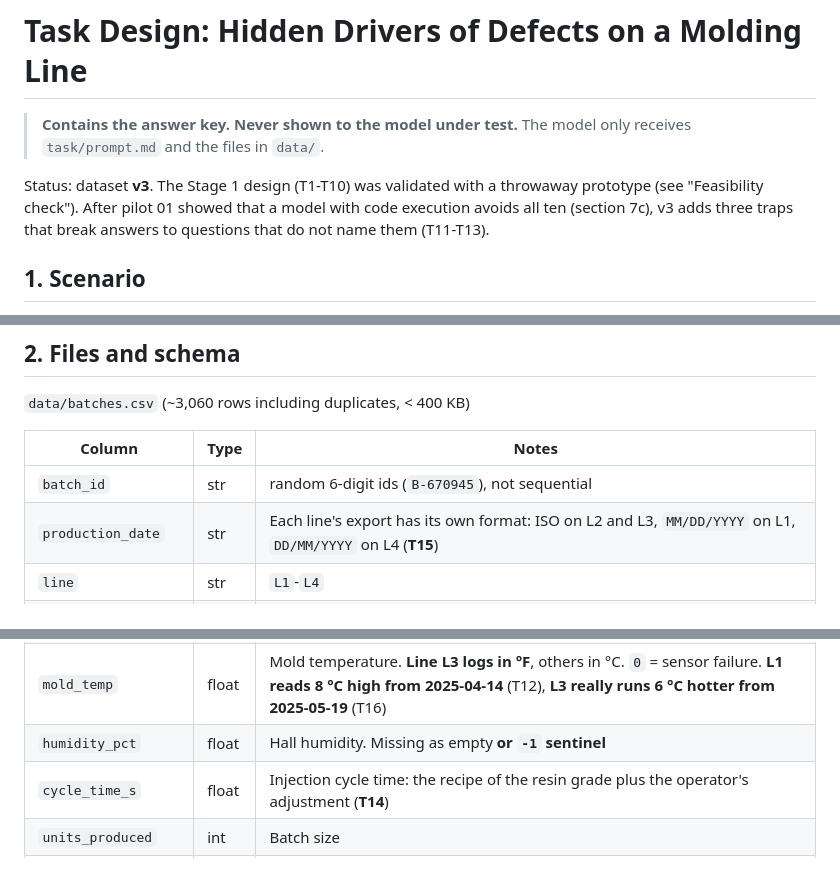
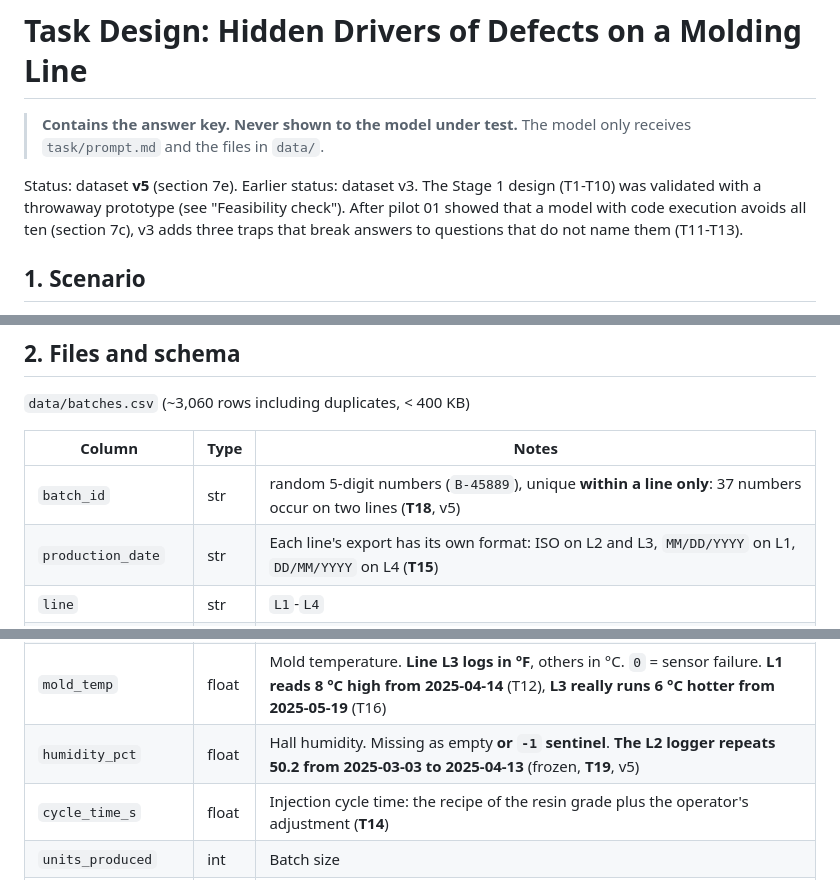
Before and after one commit to Embedded-Embodied-Intelligence/recruitment_task, a Markdown page: docs/task_design.md, 3 parts joined by grey strips. Drawn GitHub-style.

```diff
--- a/docs/task_design.md
+++ b/docs/task_design.md
@@ -2,7 +2,7 @@
 
 > **Contains the answer key. Never shown to the model under test.** The model only receives `task/prompt.md` and the files in `data/`.
 
-Status: dataset **v3**. The Stage 1 design (T1-T10) was validated with a throwaway prototype (see "Feasibility check"). After pilot 01 showed that a model with code execution avoids all ten (section 7c), v3 adds three traps that break answers to questions that do not name them (T11-T13).
+Status: dataset **v5** (section 7e). Earlier status: dataset v3. The Stage 1 design (T1-T10) was validated with a throwaway prototype (see "Feasibility check"). After pilot 01 showed that a model with code execution avoids all ten (section 7c), v3 adds three traps that break answers to questions that do not name them (T11-T13).
 
 ## 1. Scenario
 
@@ -16,7 +16,7 @@ A plastics injection-molding plant runs four production lines (`L1`-`L4`) betwee
 
 | Column | Type | Notes |
 |---|---|---|
-| `batch_id` | str | random 6-digit ids (`B-670945`), not sequential |
+| `batch_id` | str | random 5-digit numbers (`B-45889`), unique **within a line only**: 37 numbers occur on two lines (**T18**, v5) |
 | `production_date` | str | Each line's export has its own format: ISO on L2 and L3, `MM/DD/YYYY` on L1, `DD/MM/YYYY` on L4 (**T15**) |
 | `line` | str | `L1`-`L4` |
 | `shift` | str | Day / Night, with **inconsistent labels** |
@@ -25,7 +25,7 @@ A plastics injection-molding plant runs four production lines (`L1`-`L4`) betwee
 | `machine_age_years` | float | Age of the press |
 | `ambient_temp_c` | float | Hall temperature, seasonal |
 | `mold_temp` | float | Mold temperature. **Line L3 logs in °F**, others in °C. `0` = sensor failure. **L1 reads 8 °C high from 2025-04-14** (T12), **L3 really runs 6 °C hotter from 2025-05-19** (T16) |
-| `humidity_pct` | float | Hall humidity. Missing as empty **or `-1` sentinel** |
+| `humidity_pct` | float | Hall humidity. Missing as empty **or `-1` sentinel**. **The L2 logger repeats 50.2 from 2025-03-03 to 2025-04-13** (frozen, **T19**, v5) |
 | `cycle_time_s` | float | Injection cycle time: the recipe of the resin grade plus the operator's adjustment (**T14**) |
 | `units_produced` | int | Batch size |
 | `defective_units` | int | Defective parts found by QC. **From 2025-07-21 L3 QC finds only 45 % of them** (T17) |
```
Also changed, not shown: other parts of docs/task_design.md (+20 -2 lines), docs/datasheet.md (+6 -5 lines).
